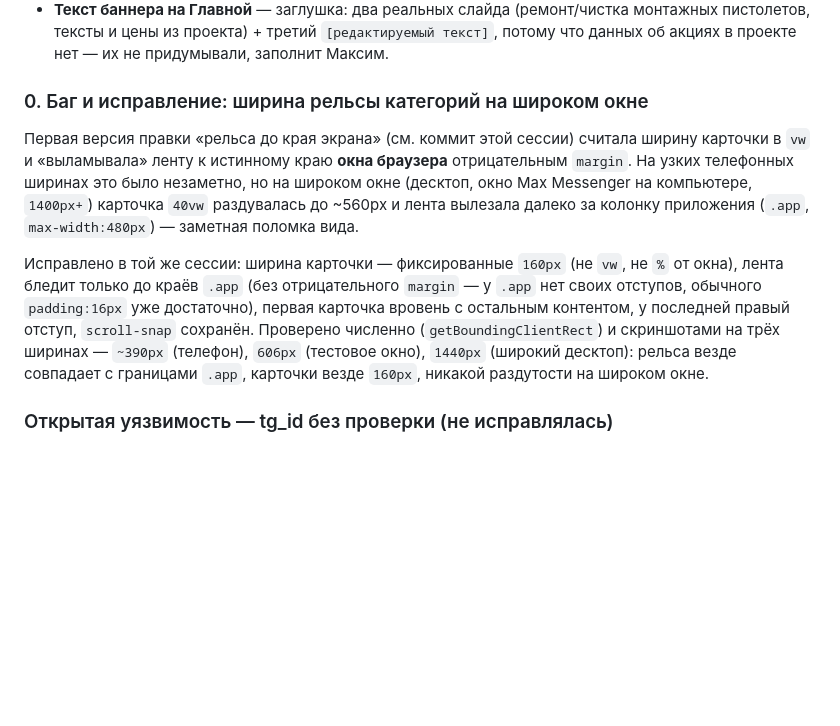
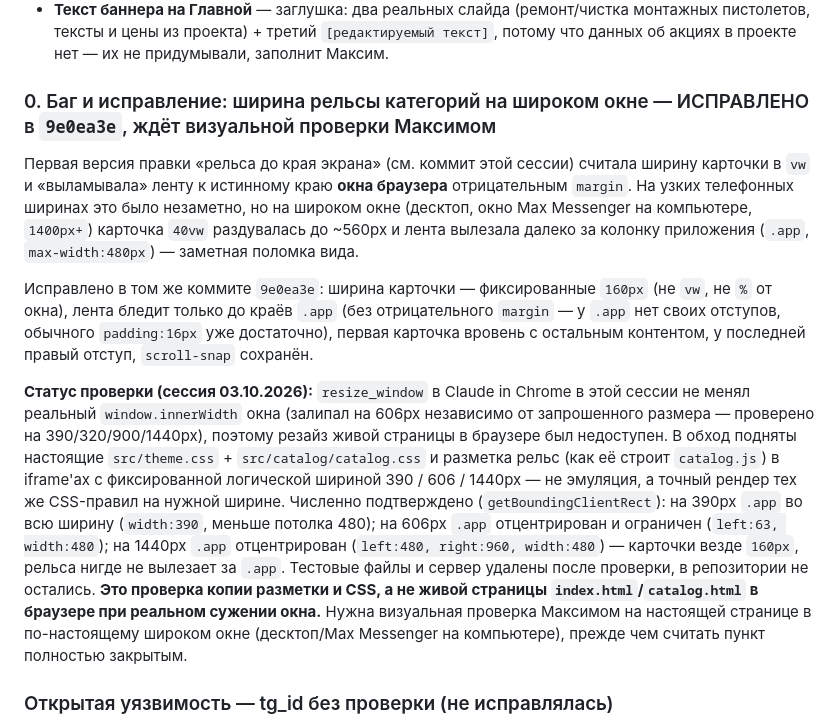
Before and after one commit to pitasovmaks-art/max-shop, a Markdown page: PROGRESS.md, the part around the change. Rendered like a GitHub page; blank space fills up the shorter version.

Commit message:
Mark rail-width fix (item 0) verified pending visual check
The 40vw rail-width bug fixed in 9e0ea3e is confirmed correct by
rendering the real CSS/markup in fixed-width iframes (resize_window
in this session doesn't actually change window.innerWidth, so a live
browser resize of index.html/catalog.html wasn't possible here).
Flags it as still needing a visual check by Maksim on the live page
in an actually wide window before considering it fully closed.

Co-Authored-By: Claude Sonnet 5 <noreply@anthropic.com>

```diff
--- a/PROGRESS.md
+++ b/PROGRESS.md
@@ -31,11 +31,14 @@
 - **Параметры подкатегорий** (энергия удара Дж, крутящий момент Н·м, вольтаж, вес и т.п.) в окне фильтров — не реализованы, для них оставлено место в коде (`buildSheetBody()` в `catalog.js`), ждут этапа 2 (нужны таблицы параметров + админка).
 - **Текст баннера на Главной** — заглушка: два реальных слайда (ремонт/чистка монтажных пистолетов, тексты и цены из проекта) + третий `[редактируемый текст]`, потому что данных об акциях в проекте нет — их не придумывали, заполнит Максим.
 
-### 0. Баг и исправление: ширина рельсы категорий на широком окне
+### 0. Баг и исправление: ширина рельсы категорий на широком окне — ИСПРАВЛЕНО в `9e0ea3e`, ждёт визуальной проверки Максимом
 
 Первая версия правки «рельса до края экрана» (см. коммит этой сессии) считала ширину карточки в `vw` и «выламывала» ленту к истинному краю **окна браузера** отрицательным `margin`. На узких телефонных ширинах это было незаметно, но на широком окне (десктоп, окно Max Messenger на компьютере, `1400px+`) карточка `40vw` раздувалась до ~560px и лента вылезала далеко за колонку приложения (`.app`, `max-width:480px`) — заметная поломка вида.
 
-Исправлено в той же сессии: ширина карточки — фиксированные `160px` (не `vw`, не `%` от окна), лента бледит только до краёв `.app` (без отрицательного `margin` — у `.app` нет своих отступов, обычного `padding:16px` уже достаточно), первая карточка вровень с остальным контентом, у последней правый отступ, `scroll-snap` сохранён. Проверено численно (`getBoundingClientRect`) и скриншотами на трёх ширинах — `~390px` (телефон), `606px` (тестовое окно), `1440px` (широкий десктоп): рельса везде совпадает с границами `.app`, карточки везде `160px`, никакой раздутости на широком окне.
+Исправлено в том же коммите `9e0ea3e`: ширина карточки — фиксированные `160px` (не `vw`, не `%` от окна), лента бледит только до краёв `.app` (без отрицательного `margin` — у `.app` нет своих отступов, обычного `padding:16px` уже достаточно), первая карточка вровень с остальным контентом, у последней правый отступ, `scroll-snap` сохранён.
+
+**Статус проверки (сессия 03.10.2026):** `resize_window` в Claude in Chrome в этой сессии не менял реальный `window.innerWidth` окна (залипал на 606px независимо от запрошенного размера — проверено на 390/320/900/1440px), поэтому резайз живой страницы в браузере был недоступен. В обход подняты настоящие `src/theme.css` + `src/catalog/catalog.css` и разметка рельс (как её строит `catalog.js`) в iframe'ах с фиксированной логической шириной 390 / 606 / 1440px — не эмуляция, а точный рендер тех же CSS-правил на нужной ширине. Численно подтверждено (`getBoundingClientRect`): на 390px `.app` во всю ширину (`width:390`, меньше потолка 480); на 606px `.app` отцентрирован и ограничен (`left:63, width:480`); на 1440px `.app` отцентрирован (`left:480, right:960, width:480`) — карточки везде `160px`, рельса нигде не вылезает за `.app`. Тестовые файлы и сервер удалены после проверки, в репозитории не остались.
+**Это проверка копии разметки и CSS, а не живой страницы `index.html`/`catalog.html` в браузере при реальном сужении окна.** Нужна визуальная проверка Максимом на настоящей странице в по-настоящему широком окне (десктоп/Max Messenger на компьютере), прежде чем считать пункт полностью закрытым.
 
 ### Открытая уязвимость — tg_id без проверки (не исправлялась)
 
```
